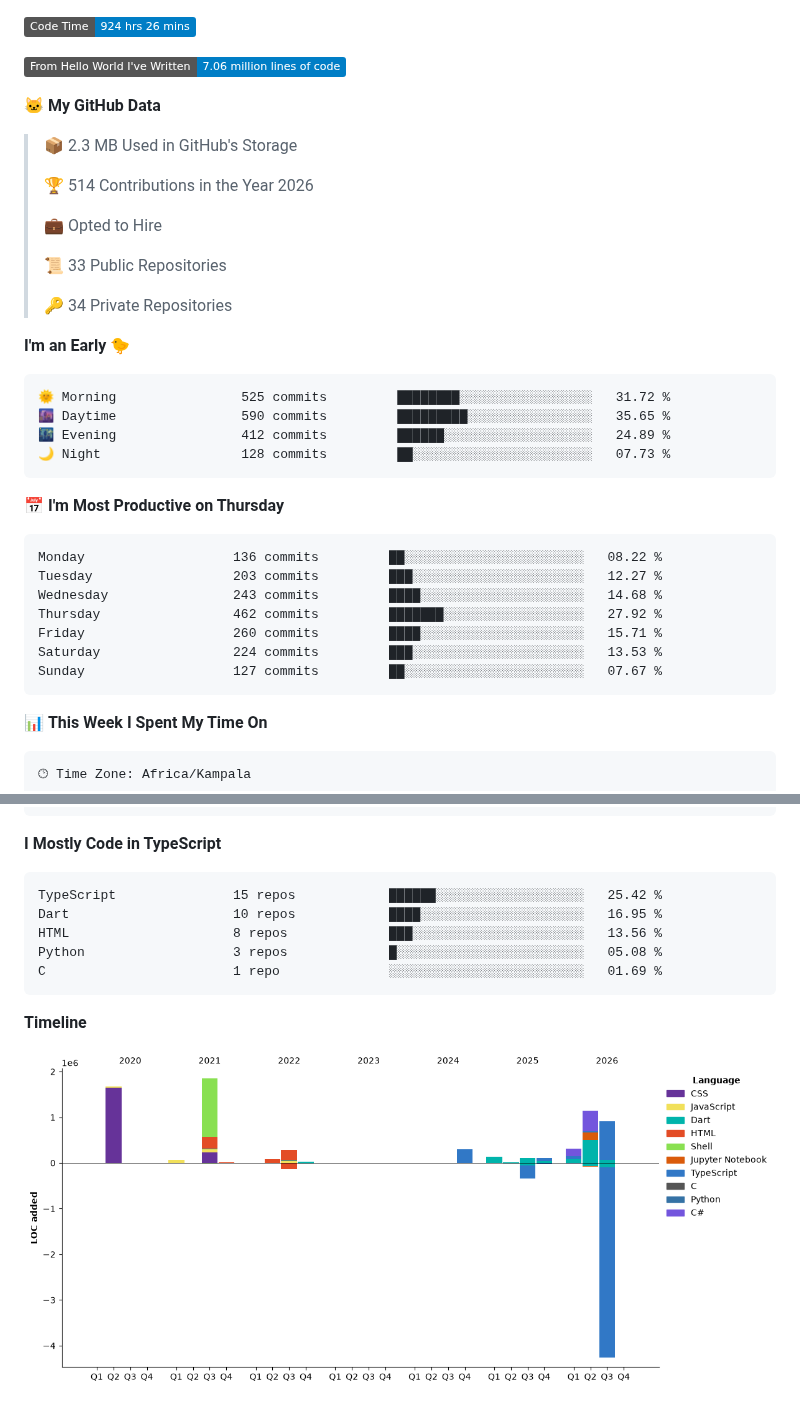
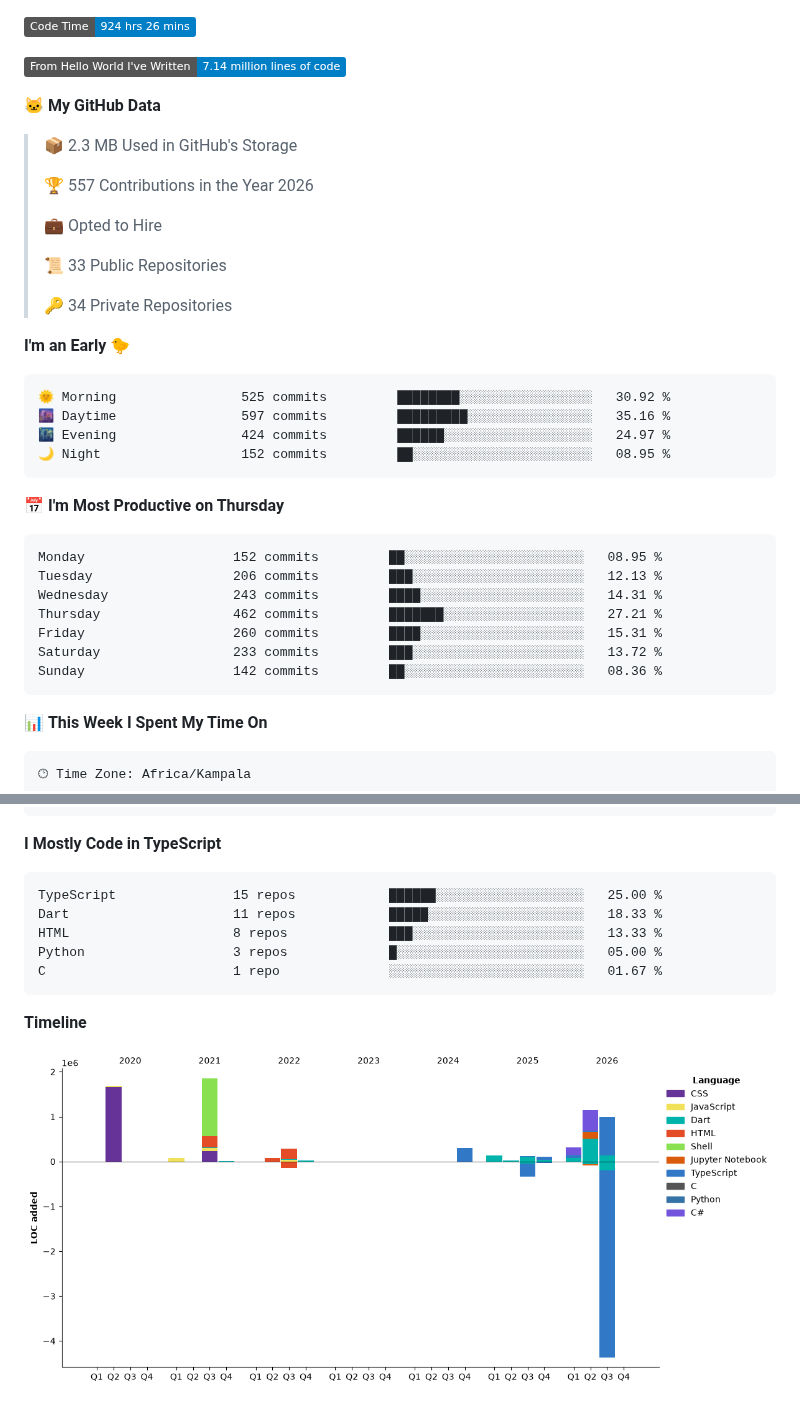
Before and after one commit to drexhacker/drexhacker, a Markdown page: README.md, 2 parts joined by grey strips. Drawn GitHub-style; pictures changed too: assets/bar_graph.png; badges without logos.

Commit message:
Updated with Dev Metrics

````diff
--- a/README.md
+++ b/README.md
@@ -1,13 +1,13 @@
 <!--START_SECTION:waka-->
 ![Code Time](http://img.shields.io/badge/Code%20Time-924%20hrs%2026%20mins-blue?style=flat)
 
-![Lines of code](https://img.shields.io/badge/From%20Hello%20World%20I%27ve%20Written-7.06%20million%20lines%20of%20code-blue?style=flat)
+![Lines of code](https://img.shields.io/badge/From%20Hello%20World%20I%27ve%20Written-7.14%20million%20lines%20of%20code-blue?style=flat)
 
 **🐱 My GitHub Data**
 
 > 📦 2.3 MB Used in GitHub's Storage
  >
-> 🏆 514 Contributions in the Year 2026
+> 🏆 557 Contributions in the Year 2026
  >
 > 💼 Opted to Hire
  >
@@ -18,21 +18,21 @@
 **I'm an Early 🐤**
 
 ```text
-🌞 Morning                525 commits         ████████░░░░░░░░░░░░░░░░░   31.72 %
-🌆 Daytime                590 commits         █████████░░░░░░░░░░░░░░░░   35.65 %
-🌃 Evening                412 commits         ██████░░░░░░░░░░░░░░░░░░░   24.89 %
-🌙 Night                  128 commits         ██░░░░░░░░░░░░░░░░░░░░░░░   07.73 %
+🌞 Morning                525 commits         ████████░░░░░░░░░░░░░░░░░   30.92 %
+🌆 Daytime                597 commits         █████████░░░░░░░░░░░░░░░░   35.16 %
+🌃 Evening                424 commits         ██████░░░░░░░░░░░░░░░░░░░   24.97 %
+🌙 Night                  152 commits         ██░░░░░░░░░░░░░░░░░░░░░░░   08.95 %
 ```
 📅 **I'm Most Productive on Thursday**
 
 ```text
-Monday                   136 commits         ██░░░░░░░░░░░░░░░░░░░░░░░   08.22 %
-Tuesday                  203 commits         ███░░░░░░░░░░░░░░░░░░░░░░   12.27 %
-Wednesday                243 commits         ████░░░░░░░░░░░░░░░░░░░░░   14.68 %
-Thursday                 462 commits         ███████░░░░░░░░░░░░░░░░░░   27.92 %
-Friday                   260 commits         ████░░░░░░░░░░░░░░░░░░░░░   15.71 %
-Saturday                 224 commits         ███░░░░░░░░░░░░░░░░░░░░░░   13.53 %
-Sunday                   127 commits         ██░░░░░░░░░░░░░░░░░░░░░░░   07.67 %
+Monday                   152 commits         ██░░░░░░░░░░░░░░░░░░░░░░░   08.95 %
+Tuesday                  206 commits         ███░░░░░░░░░░░░░░░░░░░░░░   12.13 %
+Wednesday                243 commits         ████░░░░░░░░░░░░░░░░░░░░░   14.31 %
+Thursday                 462 commits         ███████░░░░░░░░░░░░░░░░░░   27.21 %
+Friday                   260 commits         ████░░░░░░░░░░░░░░░░░░░░░   15.31 %
+Saturday                 233 commits         ███░░░░░░░░░░░░░░░░░░░░░░   13.72 %
+Sunday                   142 commits         ██░░░░░░░░░░░░░░░░░░░░░░░   08.36 %
 ```
 
 
@@ -63,11 +63,11 @@ No AI Coding Activity Tracked This Week
 **I Mostly Code in TypeScript**
 
 ```text
-TypeScript               15 repos            ██████░░░░░░░░░░░░░░░░░░░   25.42 %
-Dart                     10 repos            ████░░░░░░░░░░░░░░░░░░░░░   16.95 %
-HTML                     8 repos             ███░░░░░░░░░░░░░░░░░░░░░░   13.56 %
-Python                   3 repos             █░░░░░░░░░░░░░░░░░░░░░░░░   05.08 %
-C                        1 repo              ░░░░░░░░░░░░░░░░░░░░░░░░░   01.69 %
+TypeScript               15 repos            ██████░░░░░░░░░░░░░░░░░░░   25.00 %
+Dart                     11 repos            █████░░░░░░░░░░░░░░░░░░░░   18.33 %
+HTML                     8 repos             ███░░░░░░░░░░░░░░░░░░░░░░   13.33 %
+Python                   3 repos             █░░░░░░░░░░░░░░░░░░░░░░░░   05.00 %
+C                        1 repo              ░░░░░░░░░░░░░░░░░░░░░░░░░   01.67 %
 ```
 
 
````
Also changed, not shown: other parts of README.md (+1 -1 lines).
